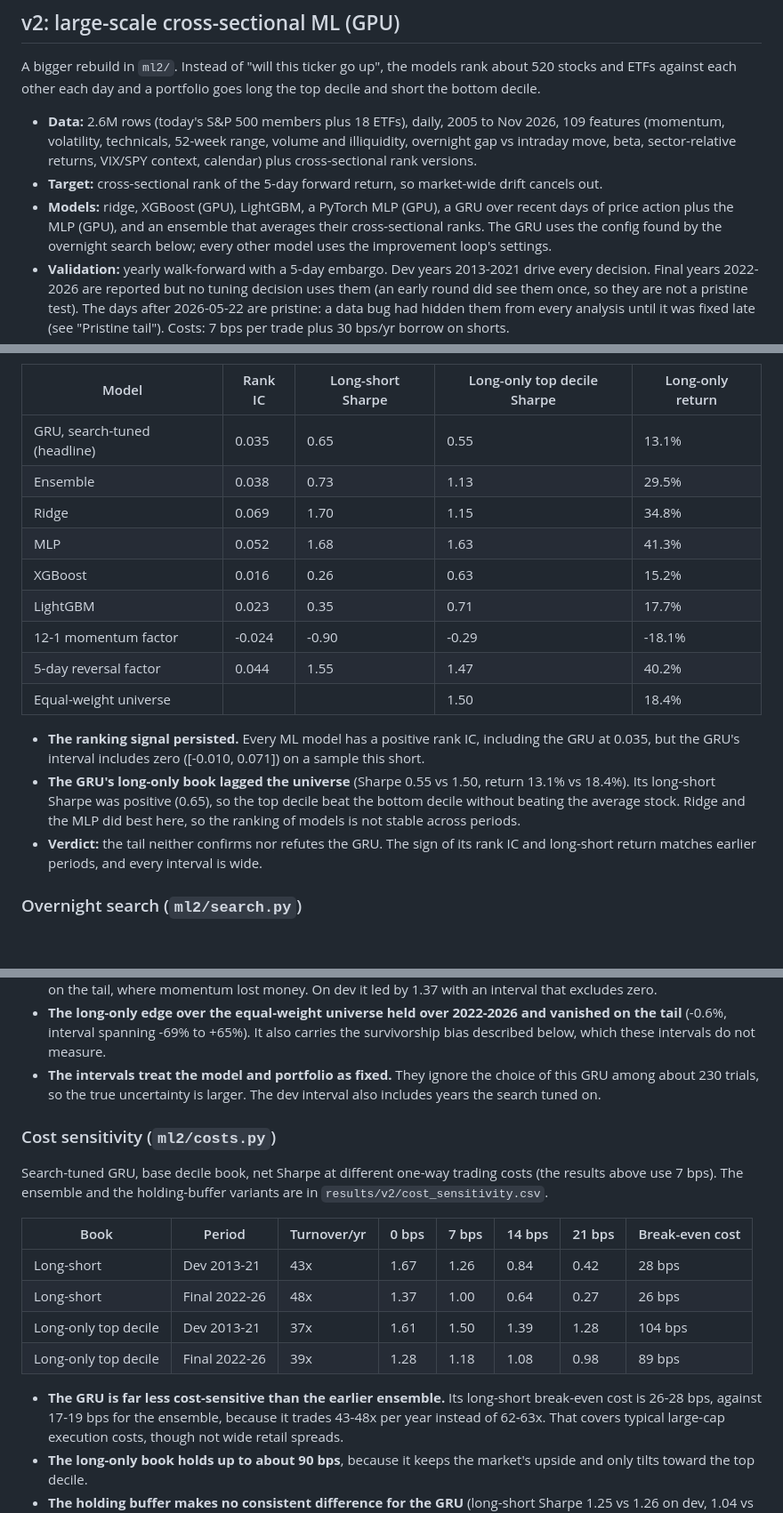
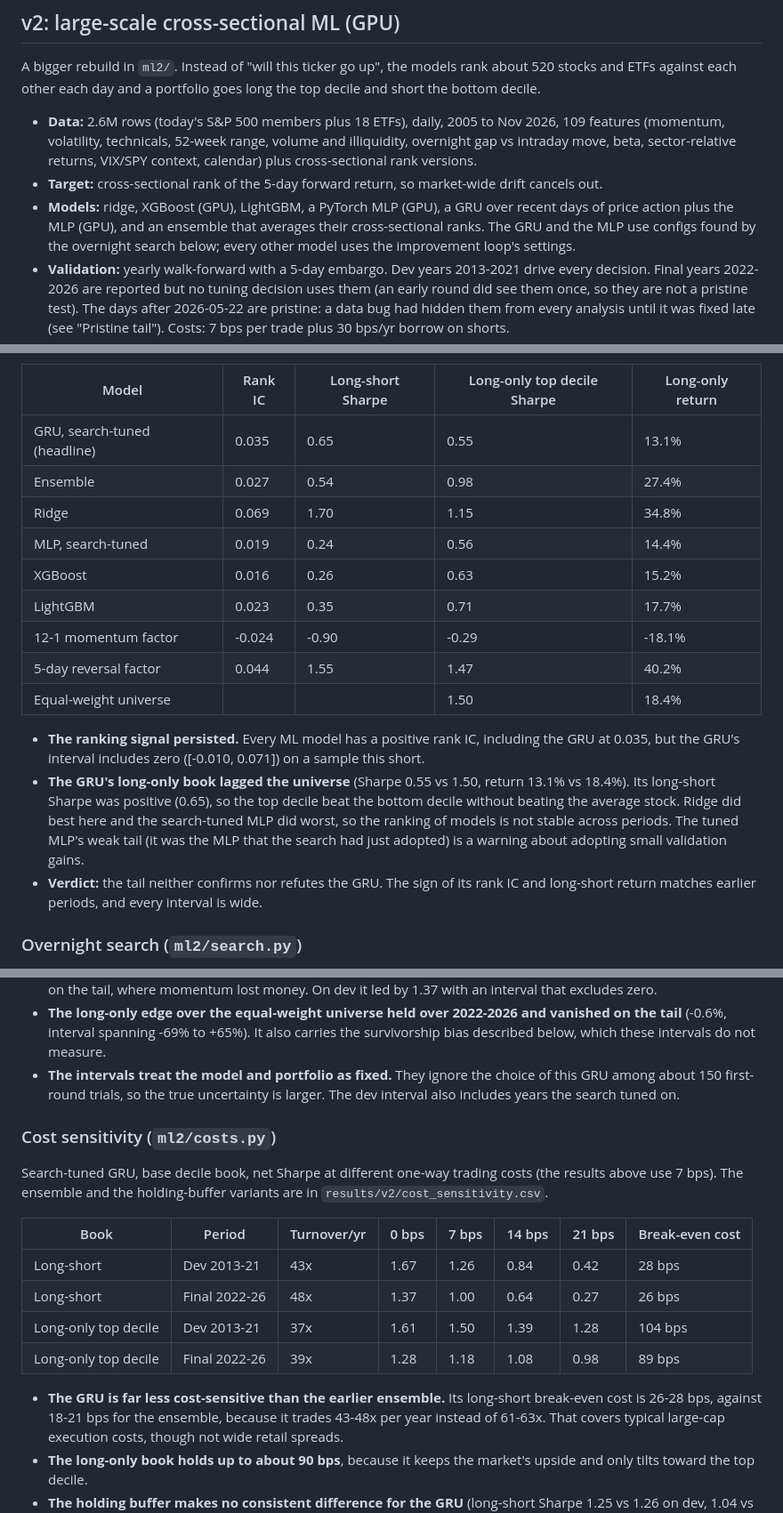
Before and after one commit to damiangohrh123/trading-machine-learning, a Markdown page: README.md, 3 parts joined by grey strips. Shown at 89% size. Drawn GitHub-style; blank space fills up the shorter version.

```diff
--- a/README.md
+++ b/README.md
@@ -70,8 +70,8 @@ against each other each day and a portfolio goes long the top decile and short t
   beta, sector-relative returns, VIX/SPY context, calendar) plus cross-sectional rank versions.
 - **Target:** cross-sectional rank of the 5-day forward return, so market-wide drift cancels out.
 - **Models:** ridge, XGBoost (GPU), LightGBM, a PyTorch MLP (GPU), a GRU over recent days of price
-  action plus the MLP (GPU), and an ensemble that averages their cross-sectional ranks. The GRU uses the
-  config found by the overnight search below; every other model uses the improvement loop's settings.
+  action plus the MLP (GPU), and an ensemble that averages their cross-sectional ranks. The GRU and the MLP
+  use configs found by the overnight search below; every other model uses the improvement loop's settings.
 - **Validation:** yearly walk-forward with a 5-day embargo. Dev years 2013-2021 drive every decision.
   Final years 2022-2026 are reported but no tuning decision uses them (an early round did see them once,
   so they are not a pristine test). The days after 2026-05-22 are pristine: a data bug had hidden them from
@@ -133,9 +133,9 @@ Results are unchanged for earlier dates. About 118 trading days is a short sampl
 | Model | Rank IC | Long-short Sharpe | Long-only top decile Sharpe | Long-only return |
 |---|---|---|---|---|
 | GRU, search-tuned (headline) | 0.035 | 0.65 | 0.55 | 13.1% |
-| Ensemble | 0.038 | 0.73 | 1.13 | 29.5% |
+| Ensemble | 0.027 | 0.54 | 0.98 | 27.4% |
 | Ridge | 0.069 | 1.70 | 1.15 | 34.8% |
-| MLP | 0.052 | 1.68 | 1.63 | 41.3% |
+| MLP, search-tuned | 0.019 | 0.24 | 0.56 | 14.4% |
 | XGBoost | 0.016 | 0.26 | 0.63 | 15.2% |
 | LightGBM | 0.023 | 0.35 | 0.71 | 17.7% |
 | 12-1 momentum factor | -0.024 | -0.90 | -0.29 | -18.1% |
@@ -146,7 +146,9 @@ Results are unchanged for earlier dates. About 118 trading days is a short sampl
   GRU's interval includes zero ([-0.010, 0.071]) on a sample this short.
 - **The GRU's long-only book lagged the universe** (Sharpe 0.55 vs 1.50, return 13.1% vs 18.4%). Its
   long-short Sharpe was positive (0.65), so the top decile beat the bottom decile without beating the average
-  stock. Ridge and the MLP did best here, so the ranking of models is not stable across periods.
+  stock. Ridge did best here and the search-tuned MLP did worst, so the ranking of models is not stable across periods.
+  The tuned MLP's weak tail (it was the MLP that the search had just adopted) is a warning about adopting small
+  validation gains.
 - **Verdict:** the tail neither confirms nor refutes the GRU. The sign of its rank IC and long-short return
   matches earlier periods, and every interval is wide.
 
@@ -217,8 +226,8 @@ Per-model results are in `results/v2/significance.csv`, which also holds the ens
 - **The long-only edge over the equal-weight universe held over 2022-2026 and vanished on the tail**
   (-0.6%, interval spanning -69% to +65%). It also carries the survivorship bias described below, which these
   intervals do not measure.
-- **The intervals treat the model and portfolio as fixed.** They ignore the choice of this GRU among about 230
-  trials, so the true uncertainty is larger. The dev interval also includes years the search tuned on.
+- **The intervals treat the model and portfolio as fixed.** They ignore the choice of this GRU among about 150
+  first-round trials, so the true uncertainty is larger. The dev interval also includes years the search tuned on.
 
 ### Cost sensitivity (`ml2/costs.py`)
 
@@ -233,7 +242,7 @@ The ensemble and the holding-buffer variants are in `results/v2/cost_sensitivity
 | Long-only top decile | Final 2022-26 | 39x | 1.28 | 1.18 | 1.08 | 0.98 | 89 bps |
 
 - **The GRU is far less cost-sensitive than the earlier ensemble.** Its long-short break-even cost is 26-28 bps,
-  against 17-19 bps for the ensemble, because it trades 43-48x per year instead of 62-63x. That covers
+  against 18-21 bps for the ensemble, because it trades 43-48x per year instead of 61-63x. That covers
   typical large-cap execution costs, though not wide retail spreads.
 - **The long-only book holds up to about 90 bps**, because it keeps the market's upside and only tilts
   toward the top decile.
```
Also changed, not shown: other parts of README.md (+12 -5 lines), results/v2/final_equity.png, 9 other files.
